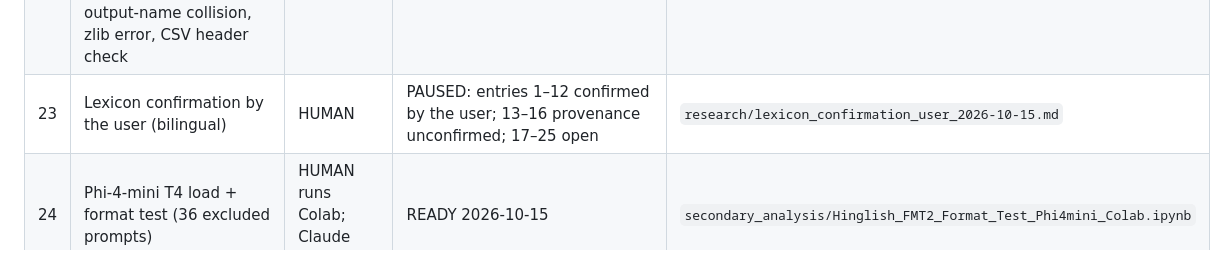
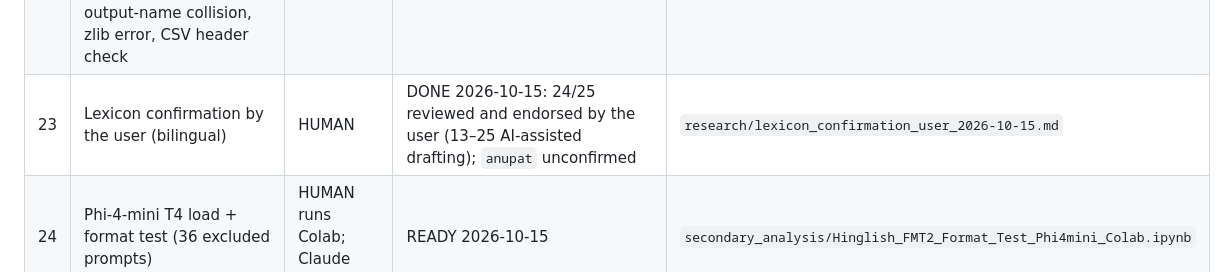
Before and after one commit to Divyansh1128/Hinglish, a Markdown page: docs/TEAM_BOARD.md, the part around the change. Drawn GitHub-style.

```diff
--- a/docs/TEAM_BOARD.md
+++ b/docs/TEAM_BOARD.md
@@ -28,7 +28,7 @@ Rules: read this board and the latest file in `handoffs/` before starting. One a
 | 20 | Phase-2 family authoring kit: guide, JSON template, validator | Claude subagent (Sol-2) | DONE 2026-10-15: 10 tests | `authoring/` |
 | 21 | Self-translate and operation-gloss probe: frozen prompts and data builders (no inference) | Claude subagent (Sol-3) | DONE 2026-10-15: 11 tests | `exploratory/` |
 | 22 | Fix 5 bugs from GPT cross-review (`handoffs/2026-10-15c_sol2_gpt_review.md`): nested-ZIP memory bound, -ST ID collision, output-name collision, zlib error, CSV header check | Claude subagent | DONE 2026-10-15: all 5 fixed with regression tests | `paper_analysis/`, `exploratory/` |
-| 23 | Lexicon confirmation by the user (bilingual) | HUMAN | PAUSED: entries 1–12 confirmed by the user; 13–16 provenance unconfirmed; 17–25 open | `research/lexicon_confirmation_user_2026-10-15.md` |
+| 23 | Lexicon confirmation by the user (bilingual) | HUMAN | DONE 2026-10-15: 24/25 reviewed and endorsed by the user (13–25 AI-assisted drafting); `anupat` unconfirmed | `research/lexicon_confirmation_user_2026-10-15.md` |
 | 24 | Phi-4-mini T4 load + format test (36 excluded prompts) | HUMAN runs Colab; Claude analyses | READY 2026-10-15 | `secondary_analysis/Hinglish_FMT2_Format_Test_Phi4mini_Colab.ipynb` |
 
 ## Timeline (proposed by Claude 2026-10-14; exact November date TBC by the user)
```
Also changed, not shown: research/lexicon_confirmation_user_2026-10-15.md (+56 -3 lines).
